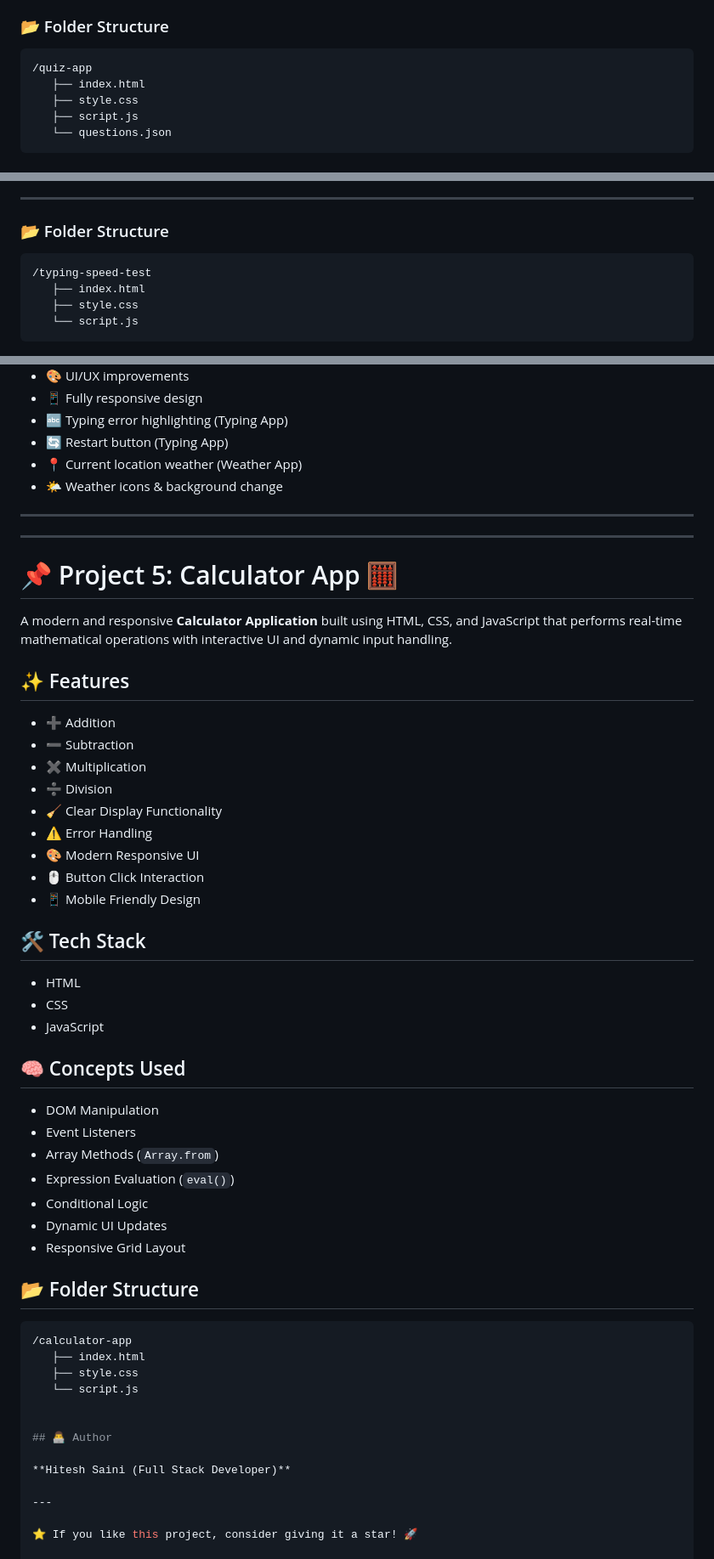
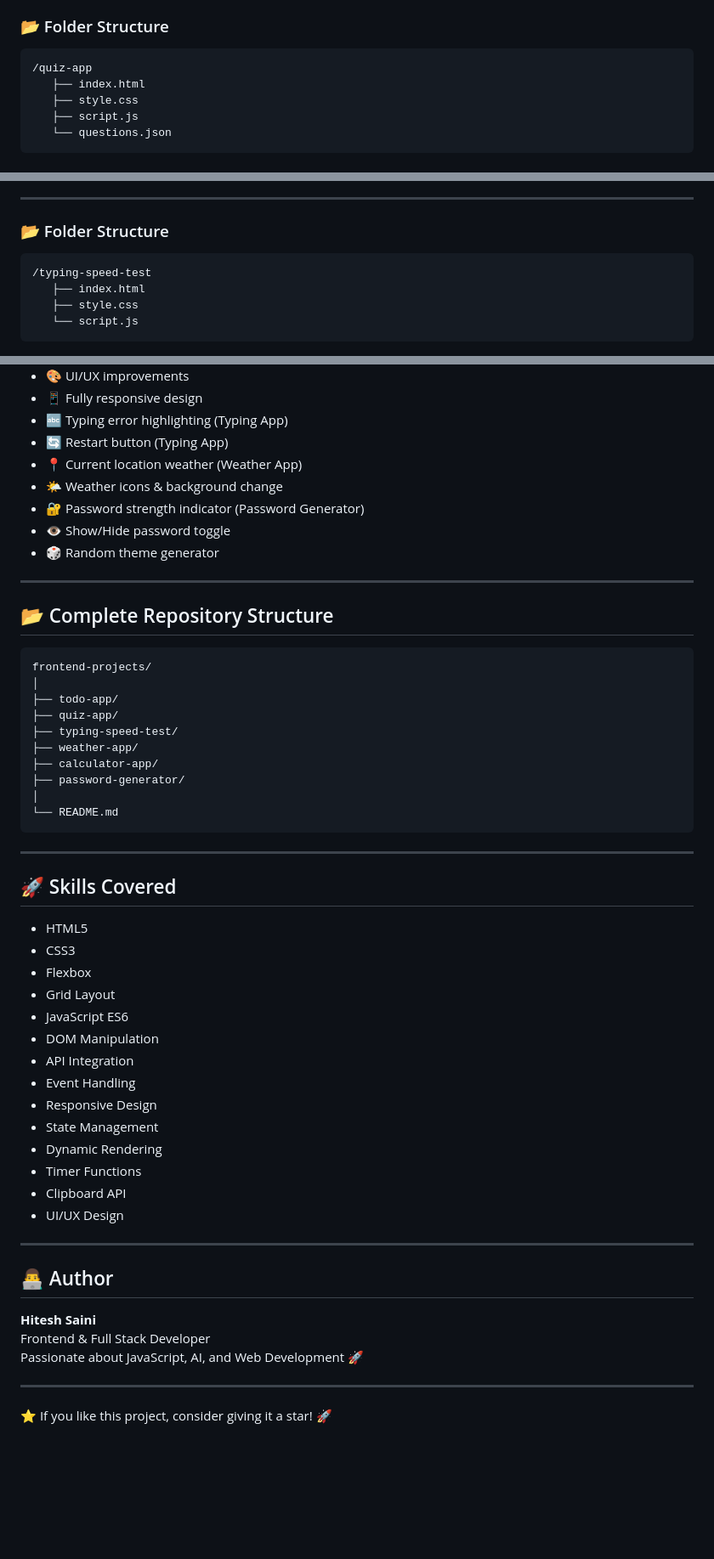
Before and after one commit to hiteshsaini0279/logical-Building-Apps, a Markdown page: README.md, 3 parts joined by grey strips. Shown at 85% size. GitHub-like rendering; blank space fills up the shorter version.

````diff
--- a/README.md
+++ b/README.md
@@ -74,7 +74,7 @@ An interactive **Quiz Application** that dynamically loads questions and evaluat
 
 ### 📂 Folder Structure
 
-```
+```bash
 /quiz-app
    ├── index.html
    ├── style.css
@@ -126,7 +126,7 @@ An interactive **Typing Speed Test Application** that measures typing speed and
 
 ### 📂 Folder Structure
 
-```
+```bash
 /typing-speed-test
    ├── index.html
    ├── style.css
@@ -233,54 +340,53 @@ These projects are built to:
 - 🔄 Restart button (Typing App)
 - 📍 Current location weather (Weather App)
 - 🌤️ Weather icons & background change
+- 🔐 Password strength indicator (Password Generator)
+- 👁️ Show/Hide password toggle
+- 🎲 Random theme generator
 
 ---
+
+## 📂 Complete Repository Structure
+
+```bash
+frontend-projects/
+│
+├── todo-app/
+├── quiz-app/
+├── typing-speed-test/
+├── weather-app/
+├── calculator-app/
+├── password-generator/
+│
+└── README.md
+```
+
 ---
 
-# 📌 Project 5: Calculator App 🧮
+## 🚀 Skills Covered
 
-A modern and responsive **Calculator Application** built using HTML, CSS, and JavaScript that performs real-time mathematical operations with interactive UI and dynamic input handling.
+- HTML5
+- CSS3
+- Flexbox
+- Grid Layout
+- JavaScript ES6
+- DOM Manipulation
+- API Integration
+- Event Handling
+- Responsive Design
+- State Management
+- Dynamic Rendering
+- Timer Functions
+- Clipboard API
+- UI/UX Design
 
-## ✨ Features
-
-- ➕ Addition
-- ➖ Subtraction
-- ✖️ Multiplication
-- ➗ Division
-- 🧹 Clear Display Functionality
-- ⚠️ Error Handling
-- 🎨 Modern Responsive UI
-- 🖱️ Button Click Interaction
-- 📱 Mobile Friendly Design
-
-## 🛠️ Tech Stack
-
-- HTML
-- CSS
-- JavaScript
-
-## 🧠 Concepts Used
-
-- DOM Manipulation
-- Event Listeners
-- Array Methods (`Array.from`)
-- Expression Evaluation (`eval()`)
-- Conditional Logic
-- Dynamic UI Updates
-- Responsive Grid Layout
-
-## 📂 Folder Structure
-
-```bash
-/calculator-app
-   ├── index.html
-   ├── style.css
-   └── script.js
-
+---
 
 ## 👨‍💻 Author
 
-**Hitesh Saini (Full Stack Developer)**
+**Hitesh Saini**
+Frontend & Full Stack Developer
+Passionate about JavaScript, AI, and Web Development 🚀
 
 ---
 
````
Also changed, not shown: other parts of README.md (+111 -4 lines).
